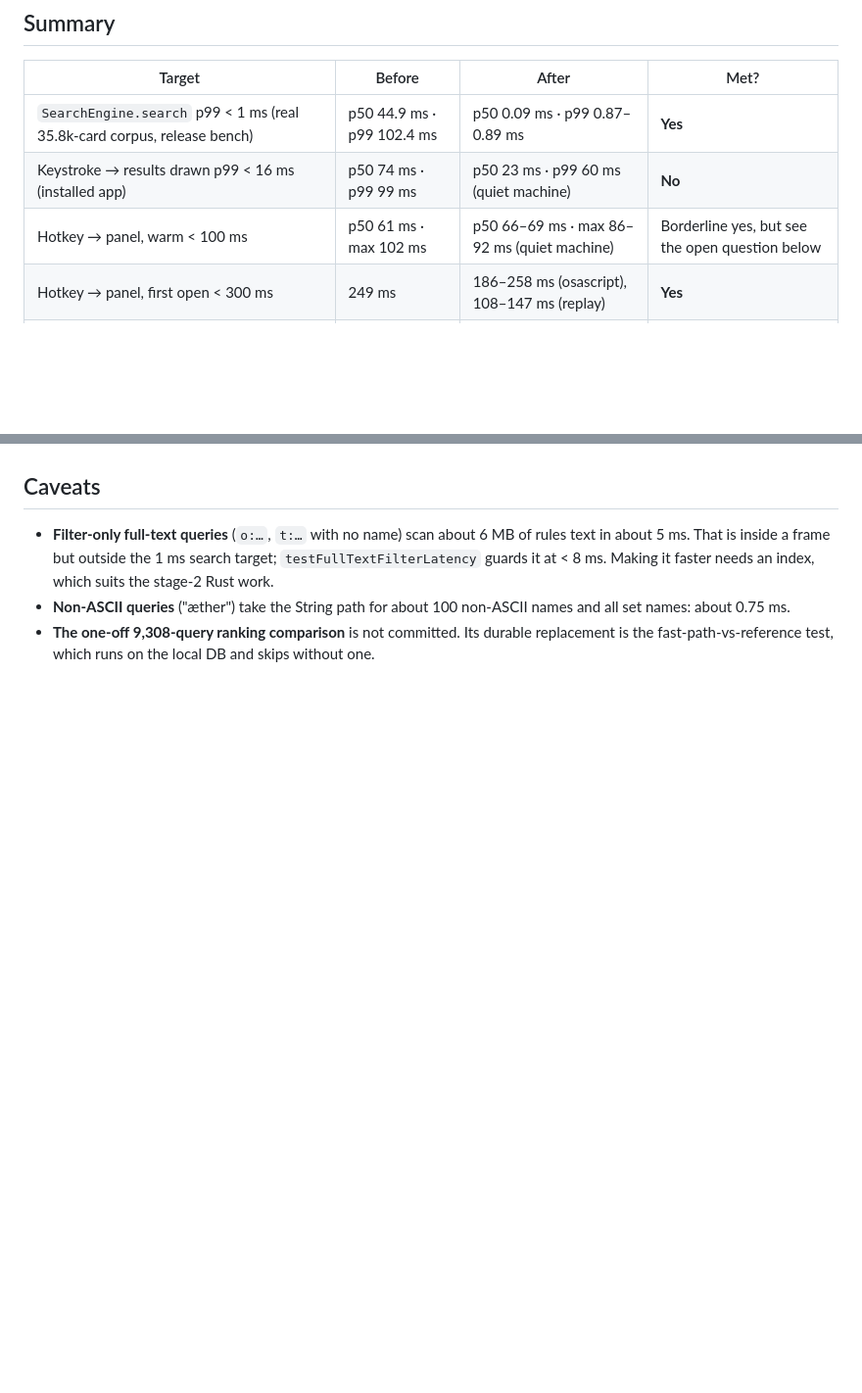
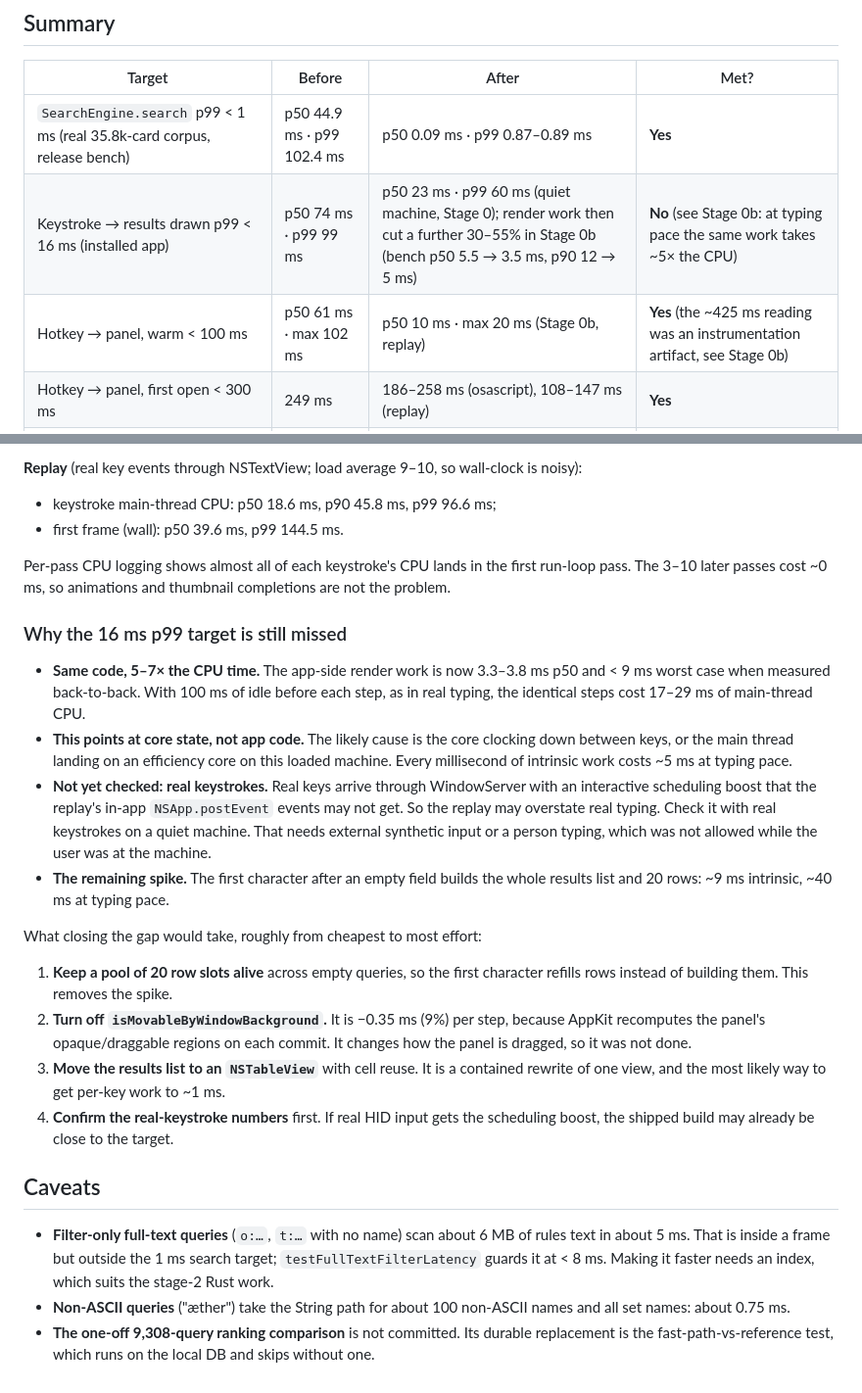
Before and after one commit to Abbabon/quick-study, a Markdown page: docs/perf-baseline.md, 2 parts joined by grey strips. Shown at 98% size. Drawn GitHub-style; blank space fills up the shorter version.

```diff
--- a/docs/perf-baseline.md
+++ b/docs/perf-baseline.md
@@ -8,8 +8,8 @@
 | Target | Before | After | Met? |
 |---|---|---|---|
 | `SearchEngine.search` p99 < 1 ms (real 35.8k-card corpus, release bench) | p50 44.9 ms · p99 102.4 ms | p50 0.09 ms · p99 0.87–0.89 ms | **Yes** |
-| Keystroke → results drawn p99 < 16 ms (installed app) | p50 74 ms · p99 99 ms | p50 23 ms · p99 60 ms (quiet machine) | **No** |
-| Hotkey → panel, warm < 100 ms | p50 61 ms · max 102 ms | p50 66–69 ms · max 86–92 ms (quiet machine) | Borderline yes, but see the open question below |
+| Keystroke → results drawn p99 < 16 ms (installed app) | p50 74 ms · p99 99 ms | p50 23 ms · p99 60 ms (quiet machine, Stage 0); render work then cut a further 30–55% in Stage 0b (bench p50 5.5 → 3.5 ms, p90 12 → 5 ms) | **No** (see Stage 0b: at typing pace the same work takes ~5× the CPU) |
+| Hotkey → panel, warm < 100 ms | p50 61 ms · max 102 ms | p50 10 ms · max 20 ms (Stage 0b, replay) | **Yes** (the ~425 ms reading was an instrumentation artifact, see Stage 0b) |
 | Hotkey → panel, first open < 300 ms | 249 ms | 186–258 ms (osascript), 108–147 ms (replay) | **Yes** |
 | Launch DB load (search usable) | 2.3–2.7 s | 0.76 s | Not a Q16 target; fixed in passing |
 
@@ -134,3 +189,23 @@ The quiet-machine osascript runs went through Finder between opens and showed 46
+**Replay** (real key events through NSTextView; load average 9–10, so wall-clock is noisy):
+
+- keystroke main-thread CPU: p50 18.6 ms, p90 45.8 ms, p99 96.6 ms;
+- first frame (wall): p50 39.6 ms, p99 144.5 ms.
+
+Per-pass CPU logging shows almost all of each keystroke's CPU lands in the first run-loop pass. The 3–10 later passes cost ~0 ms, so animations and thumbnail completions are not the problem.
+
+### Why the 16 ms p99 target is still missed
+
+- **Same code, 5–7× the CPU time.** The app-side render work is now 3.3–3.8 ms p50 and < 9 ms worst case when measured back-to-back. With 100 ms of idle before each step, as in real typing, the identical steps cost 17–29 ms of main-thread CPU.
+- **This points at core state, not app code.** The likely cause is the core clocking down between keys, or the main thread landing on an efficiency core on this loaded machine. Every millisecond of intrinsic work costs ~5 ms at typing pace.
+- **Not yet checked: real keystrokes.** Real keys arrive through WindowServer with an interactive scheduling boost that the replay's in-app `NSApp.postEvent` events may not get. So the replay may overstate real typing. Check it with real keystrokes on a quiet machine. That needs external synthetic input or a person typing, which was not allowed while the user was at the machine.
+- **The remaining spike.** The first character after an empty field builds the whole results list and 20 rows: ~9 ms intrinsic, ~40 ms at typing pace.
+
+What closing the gap would take, roughly from cheapest to most effort:
+
+1. **Keep a pool of 20 row slots alive** across empty queries, so the first character refills rows instead of building them. This removes the spike.
+2. **Turn off `isMovableByWindowBackground`.** It is −0.35 ms (9%) per step, because AppKit recomputes the panel's opaque/draggable regions on each commit. It changes how the panel is dragged, so it was not done.
+3. **Move the results list to an `NSTableView`** with cell reuse. It is a contained rewrite of one view, and the most likely way to get per-key work to ~1 ms.
+4. **Confirm the real-keystroke numbers** first. If real HID input gets the scheduling boost, the shipped build may already be close to the target.
 
 ## Caveats
 
```
Also changed, not shown: other parts of docs/perf-baseline.md (+58 -3 lines).
